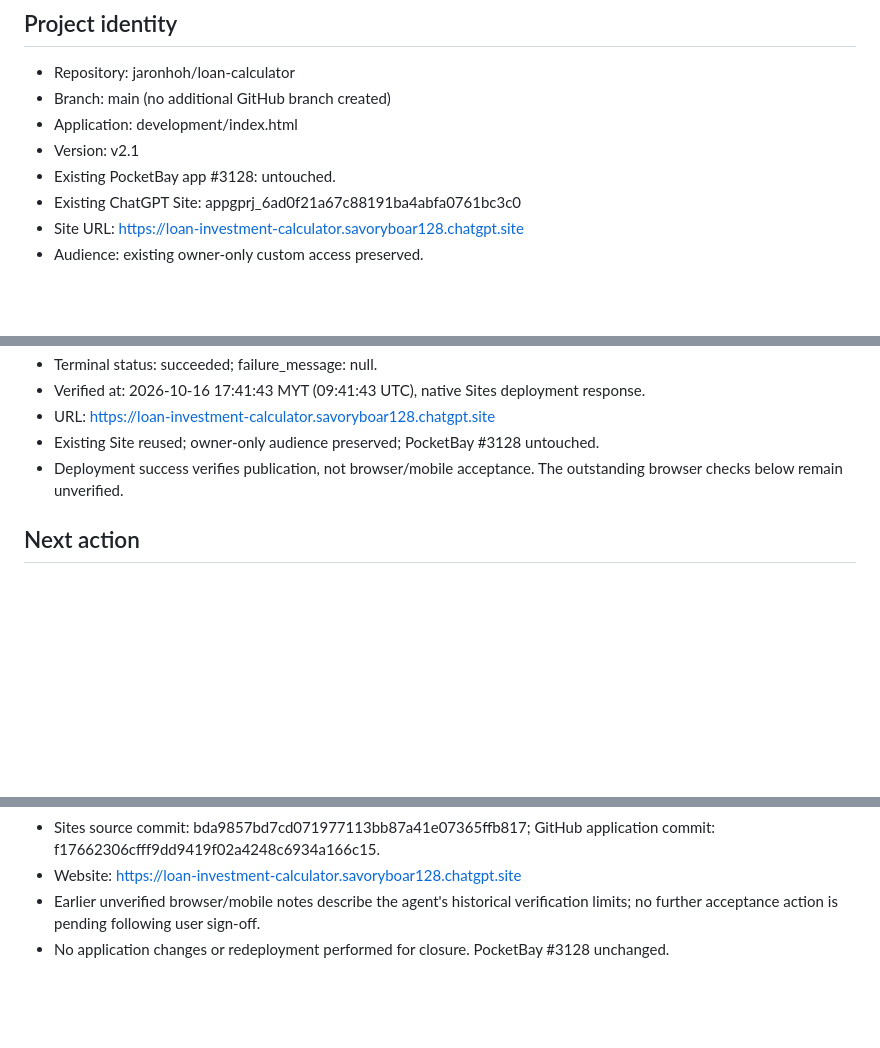
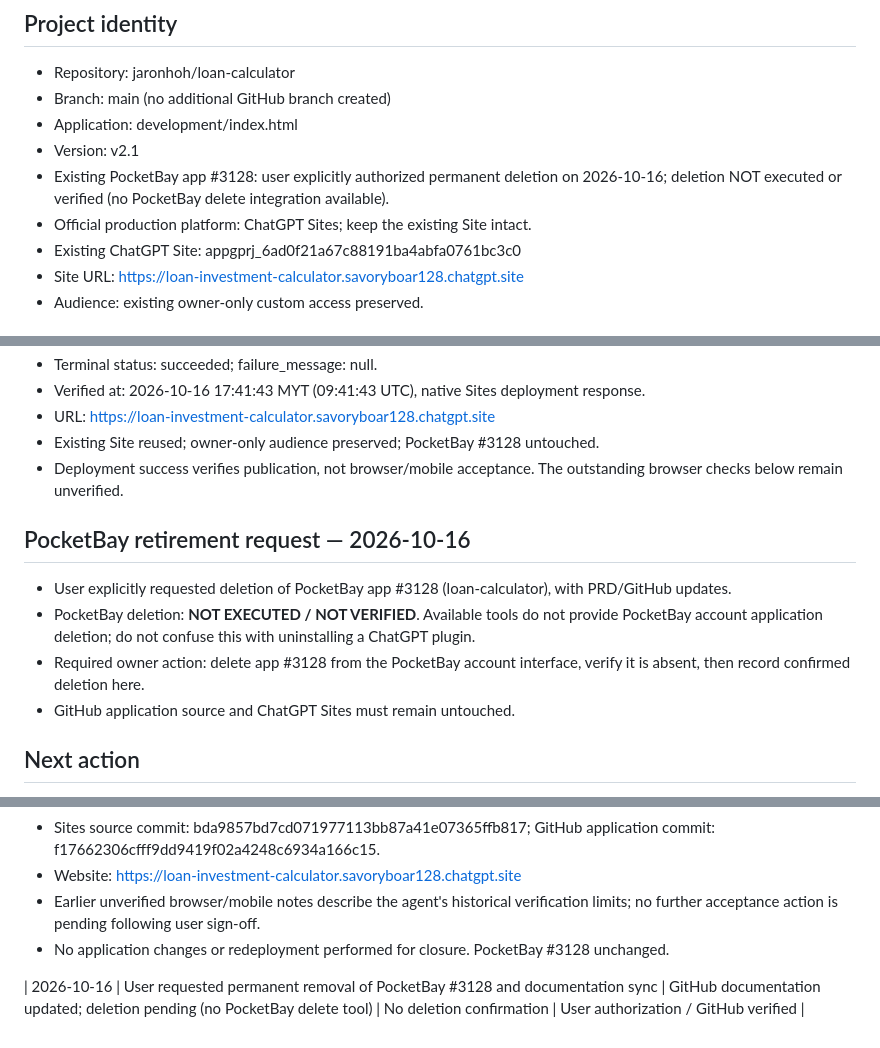
Before and after one commit to jaronhoh/loan-calculator, a Markdown page: docs/PROJECT_STATUS.md, 3 parts joined by grey strips. GitHub-like rendering; blank space fills up the shorter version.

Commit message:
docs: record PocketBay #3128 retirement request without claiming deletion

```diff
--- a/docs/PROJECT_STATUS.md
+++ b/docs/PROJECT_STATUS.md
@@ -9,7 +9,8 @@
 - Branch: main (no additional GitHub branch created)
 - Application: development/index.html
 - Version: v2.1
-- Existing PocketBay app #3128: untouched.
+- Existing PocketBay app #3128: user explicitly authorized permanent deletion on 2026-10-16; deletion NOT executed or verified (no PocketBay delete integration available).
+- Official production platform: ChatGPT Sites; keep the existing Site intact.
 - Existing ChatGPT Site: appgprj_6ad0f21a67c88191ba4abfa0761bc3c0
 - Site URL: https://loan-investment-calculator.savoryboar128.chatgpt.site
 - Audience: existing owner-only custom access preserved.
@@ -60,6 +61,12 @@ Run from repository root: `node tests/v21-regression.cjs`.
 - Existing Site reused; owner-only audience preserved; PocketBay #3128 untouched.
 - Deployment success verifies publication, not browser/mobile acceptance. The outstanding browser checks below remain unverified.
 
+## PocketBay retirement request — 2026-10-16
+- User explicitly requested deletion of PocketBay app #3128 (loan-calculator), with PRD/GitHub updates.
+- PocketBay deletion: **NOT EXECUTED / NOT VERIFIED**. Available tools do not provide PocketBay account application deletion; do not confuse this with uninstalling a ChatGPT plugin.
+- Required owner action: delete app #3128 from the PocketBay account interface, verify it is absent, then record confirmed deletion here.
+- GitHub application source and ChatGPT Sites must remain untouched.
+
 ## Next action
 1. Verify desktop and mobile layout, every tooltip in both languages, repeated click/outside click/Esc and Enter/Space in a supported real-browser environment.
 2. Verify actual CSV download, refresh defaults and 420-month scrolling.
@@ -102,3 +109,5 @@ Run from repository root: `node tests/v21-regression.cjs`.
 - Website: https://loan-investment-calculator.savoryboar128.chatgpt.site
 - Earlier unverified browser/mobile notes describe the agent's historical verification limits; no further acceptance action is pending following user sign-off.
 - No application changes or redeployment performed for closure. PocketBay #3128 unchanged.
+
+| 2026-10-16 | User requested permanent removal of PocketBay #3128 and documentation sync | GitHub documentation updated; deletion pending (no PocketBay delete tool) | No deletion confirmation | User authorization / GitHub verified |
```
